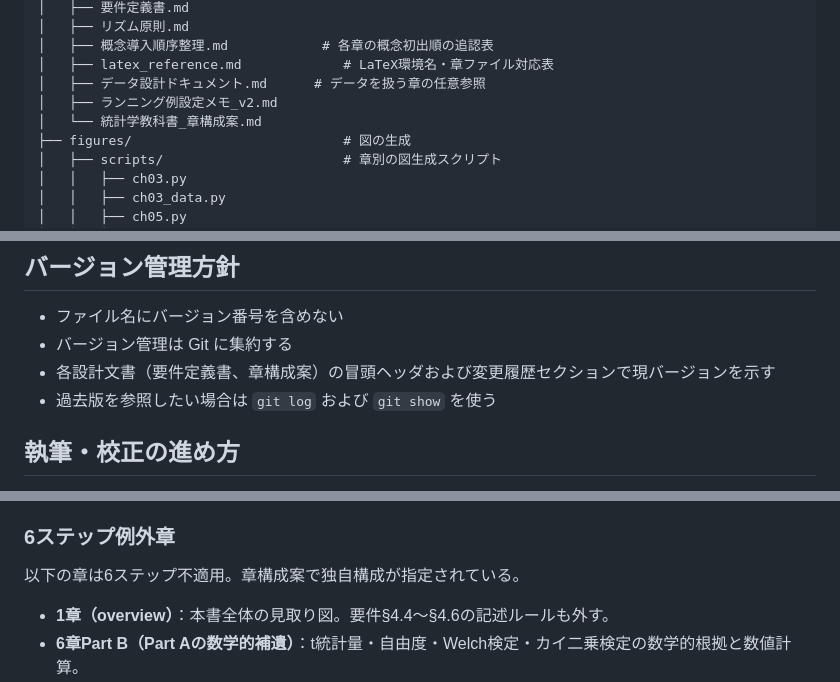
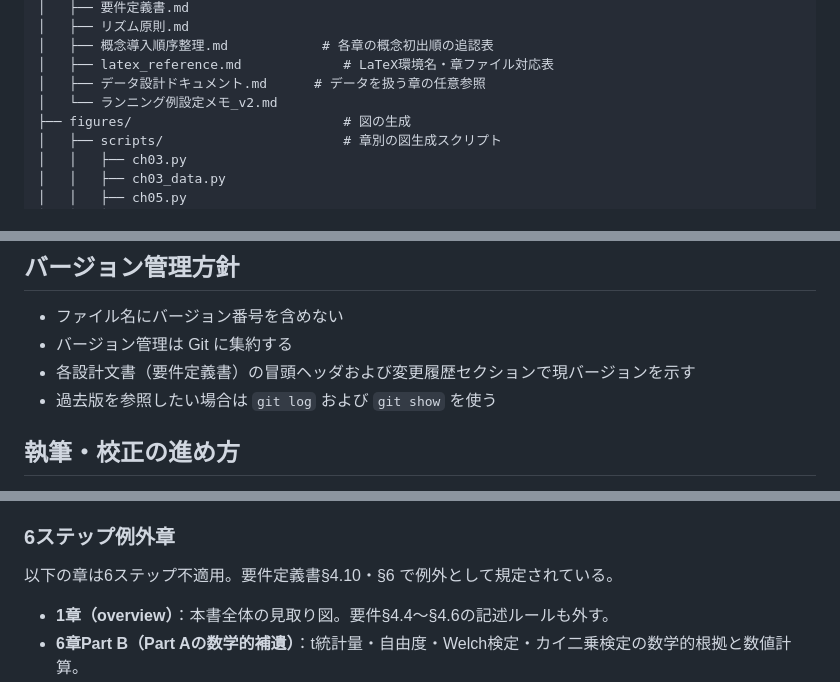
Before and after one commit to lioskM/textbook_statistics, a Markdown page: README.md, 3 parts joined by grey strips. GitHub-like rendering.

```diff
--- a/README.md
+++ b/README.md
@@ -28,8 +28,7 @@ textbook_statistics/
 │   ├── 概念導入順序整理.md            # 各章の概念初出順の追認表
 │   ├── latex_reference.md             # LaTeX環境名・章ファイル対応表
 │   ├── データ設計ドキュメント.md      # データを扱う章の任意参照
-│   ├── ランニング例設定メモ_v2.md
-│   └── 統計学教科書_章構成案.md
+│   └── ランニング例設定メモ_v2.md
 ├── figures/                           # 図の生成
 │   ├── scripts/                       # 章別の図生成スクリプト
 │   │   ├── ch03.py
@@ -47,7 +46,7 @@ textbook_statistics/
 
 - ファイル名にバージョン番号を含めない
 - バージョン管理は Git に集約する
-- 各設計文書（要件定義書、章構成案）の冒頭ヘッダおよび変更履歴セクションで現バージョンを示す
+- 各設計文書（要件定義書）の冒頭ヘッダおよび変更履歴セクションで現バージョンを示す
 - 過去版を参照したい場合は `git log` および `git show` を使う
 
 ## 執筆・校正の進め方
@@ -62,7 +61,7 @@ textbook_statistics/
 2〜5章, 6章Part A, 7章, 8章は、標準的な6ステップ構成（問い→素朴な方法と限界→理論の最小核→手法→実践→結果と次の一手）に沿って執筆する。
 
 ### 6ステップ例外章
-以下の章は6ステップ不適用。章構成案で独自構成が指定されている。
+以下の章は6ステップ不適用。要件定義書§4.10・§6 で例外として規定されている。
 
 - **1章（overview）**：本書全体の見取り図。要件§4.4〜§4.6の記述ルールも外す。
 - **6章Part B（Part Aの数学的補遺）**：t統計量・自由度・Welch検定・カイ二乗検定の数学的根拠と数値計算。
```
Also changed, not shown: docs/統計学教科書_章構成案.md (deleted, +0 -319 lines), docs/要件定義書.md (+9 -5 lines).
